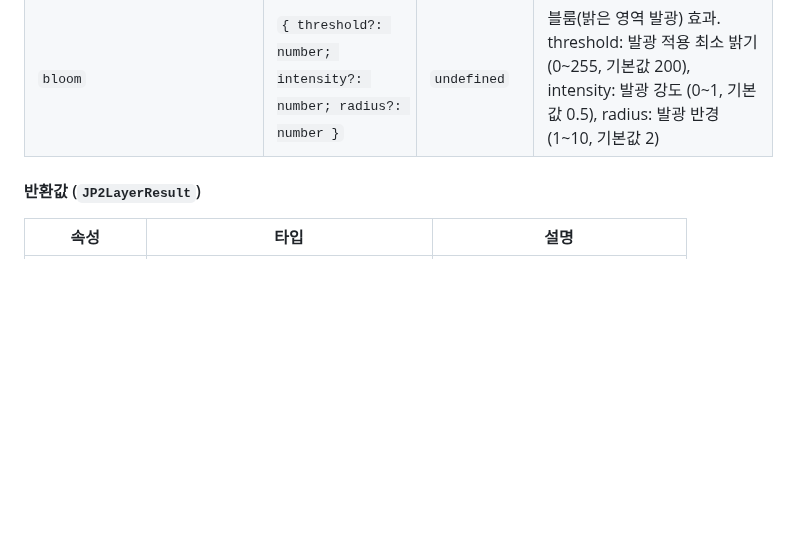
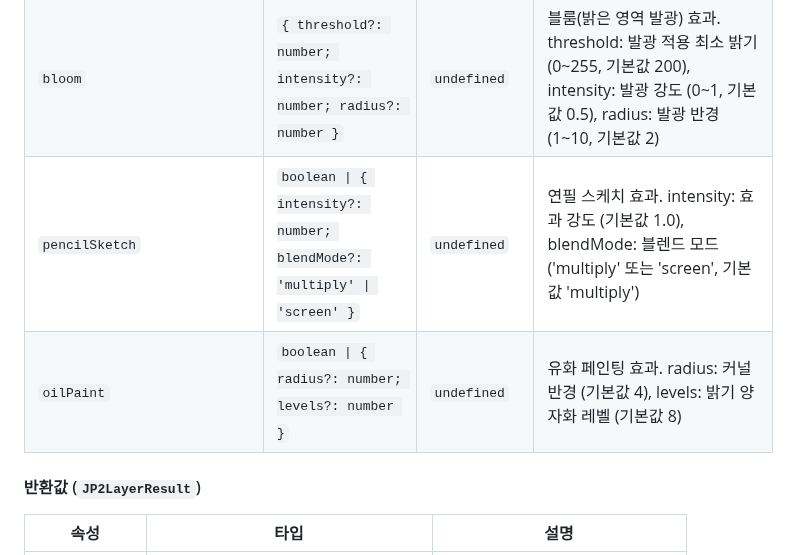
Before and after one commit to conaonda/OpenLayersJP2Provider, a Markdown page: README.md, the part around the change. Rendered like a GitHub page; blank space fills up the shorter version.

Commit message:
docs: update CHANGELOG and README for sprint 67 (pencilSketch, oilPaint options) (#249, #250)
Co-Authored-By: Claude Sonnet 4.6 <noreply@anthropic.com>

```diff
--- a/README.md
+++ b/README.md
@@ -145,6 +145,8 @@ const result = await createJP2TileLayer('path/to/file.jp2', options);
 | `median` | `number \| { kernelSize: number }` | `undefined` | 중앙값 필터. kernelSize: 홀수 3~11 (짝수→+1, 범위 밖→클램프). salt-and-pepper 노이즈 제거, 엣지 보존, 가장자리 skip |
 | `unsharpMask` | `{ amount?: number; radius?: number; threshold?: number }` | `undefined` | 언샤프 마스크(엣지 선명화) 효과. amount: 강도 (0~5, 기본값 1), radius: 블러 반경 (1~10, 기본값 1), threshold: 적용 최소 차이값 (0~255, 기본값 0) |
 | `bloom` | `{ threshold?: number; intensity?: number; radius?: number }` | `undefined` | 블룸(밝은 영역 발광) 효과. threshold: 발광 적용 최소 밝기 (0~255, 기본값 200), intensity: 발광 강도 (0~1, 기본값 0.5), radius: 발광 반경 (1~10, 기본값 2) |
+| `pencilSketch` | `boolean \| { intensity?: number; blendMode?: 'multiply' \| 'screen' }` | `undefined` | 연필 스케치 효과. intensity: 효과 강도 (기본값 1.0), blendMode: 블렌드 모드 ('multiply' 또는 'screen', 기본값 'multiply') |
+| `oilPaint` | `boolean \| { radius?: number; levels?: number }` | `undefined` | 유화 페인팅 효과. radius: 커널 반경 (기본값 4), levels: 밝기 양자화 레벨 (기본값 8) |
 
 #### 반환값 (`JP2LayerResult`)
 
```
Also changed, not shown: CHANGELOG.md (+18 -0 lines).
